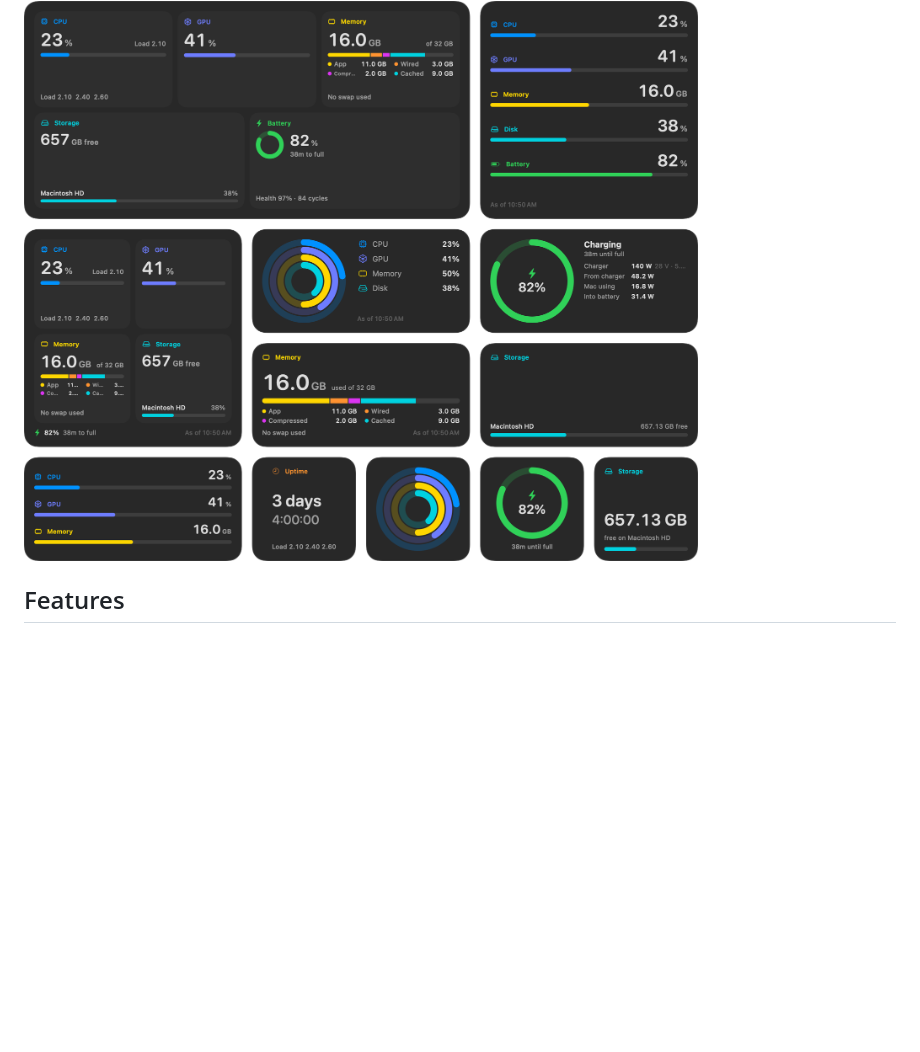
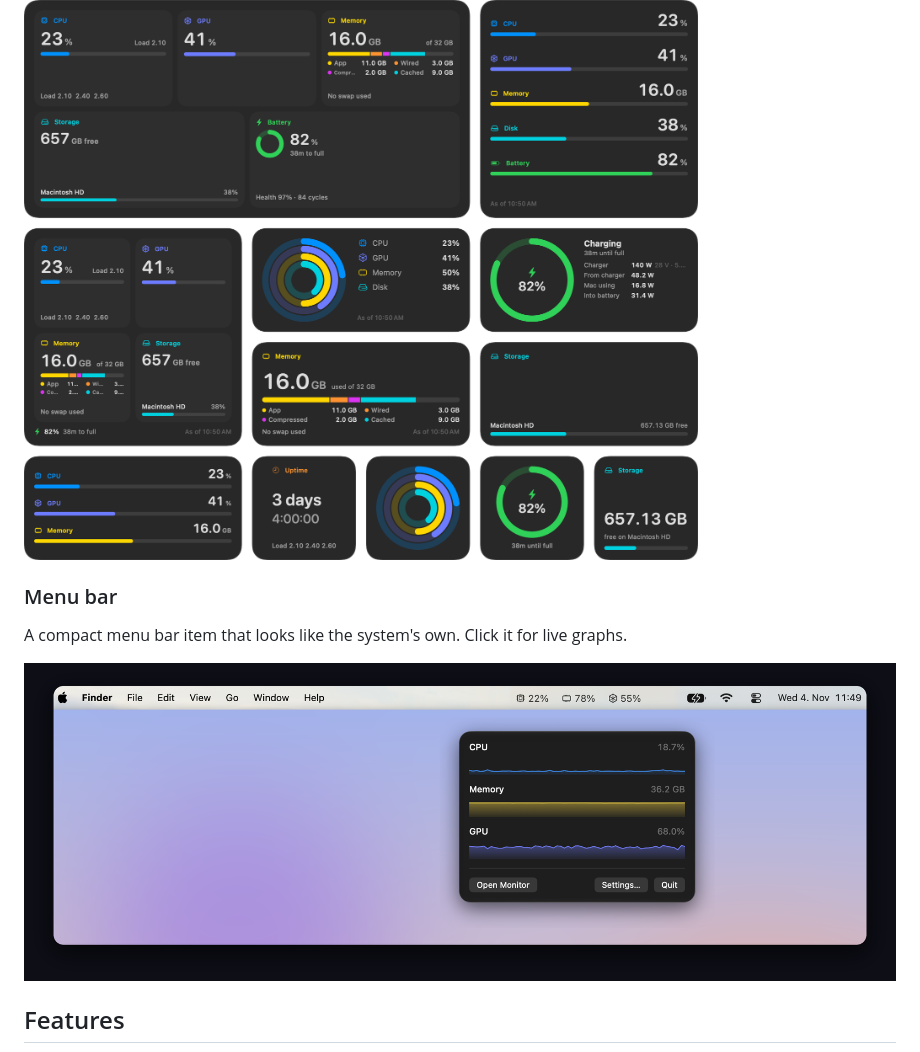
Before and after one commit to lukasketzer/BetterActivityMonitor, a Markdown page: README.md, the part around the change. Drawn GitHub-style; pictures changed too: docs/screenshots/menubar-stage.png (added); blank space fills up the shorter version.

Commit message:
Show the menu bar item and its popover in the README
A new Menu bar screenshot: the real menu bar with the item, the real clock
and date, and the popover open, on a plain macOS desktop.

Co-Authored-By: Claude Sonnet 5.5 <noreply@anthropic.com>

```diff
--- a/README.md
+++ b/README.md
@@ -37,6 +37,12 @@ plus a fast process list that lets you find, inspect and stop any app.
 ### Desktop widgets
 
 <img src="docs/screenshots/widgets/grid.png" alt="All desktop widgets on the widget grid: System Overview in extra large and large, Activity Stats in large and medium, System Rings, Battery, Memory and Storage in medium and small, and Uptime">
+
+### Menu bar
+
+A compact menu bar item that looks like the system's own. Click it for live graphs.
+
+<img src="docs/screenshots/menubar-stage.png" width="900" alt="The menu bar item showing CPU, memory and GPU with percentages, on the macOS desktop, with its popover showing live CPU, memory and GPU graphs">
 
 ## Features
 
```
